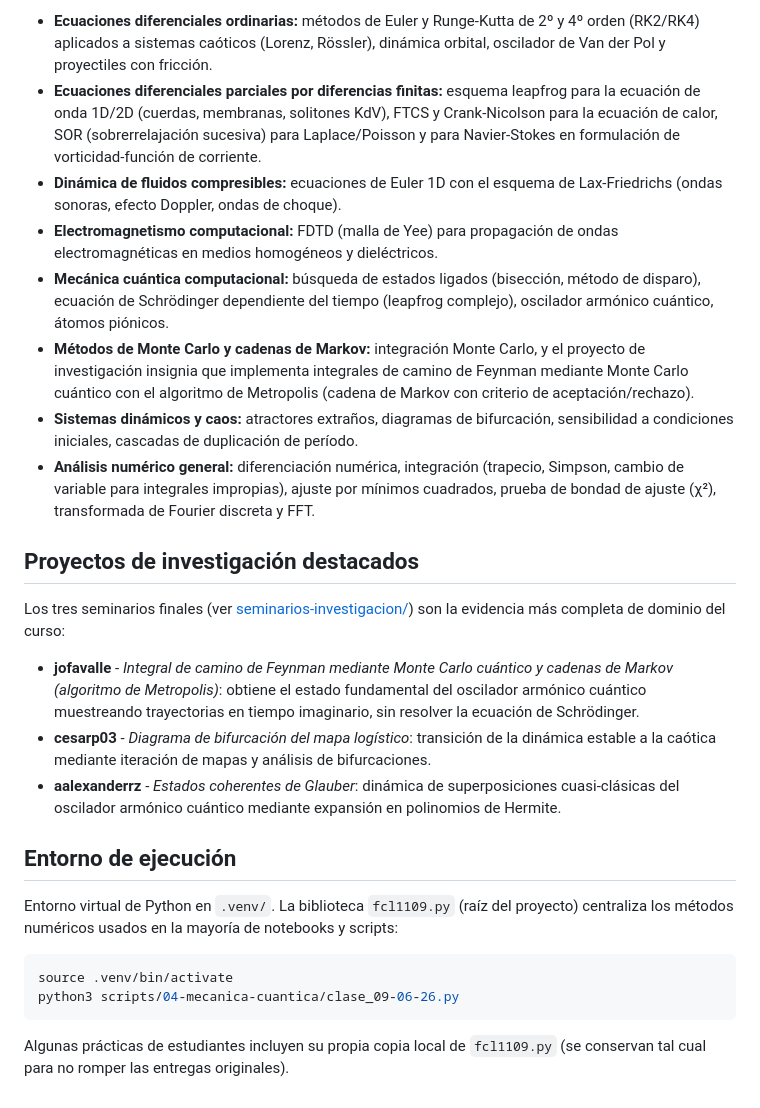
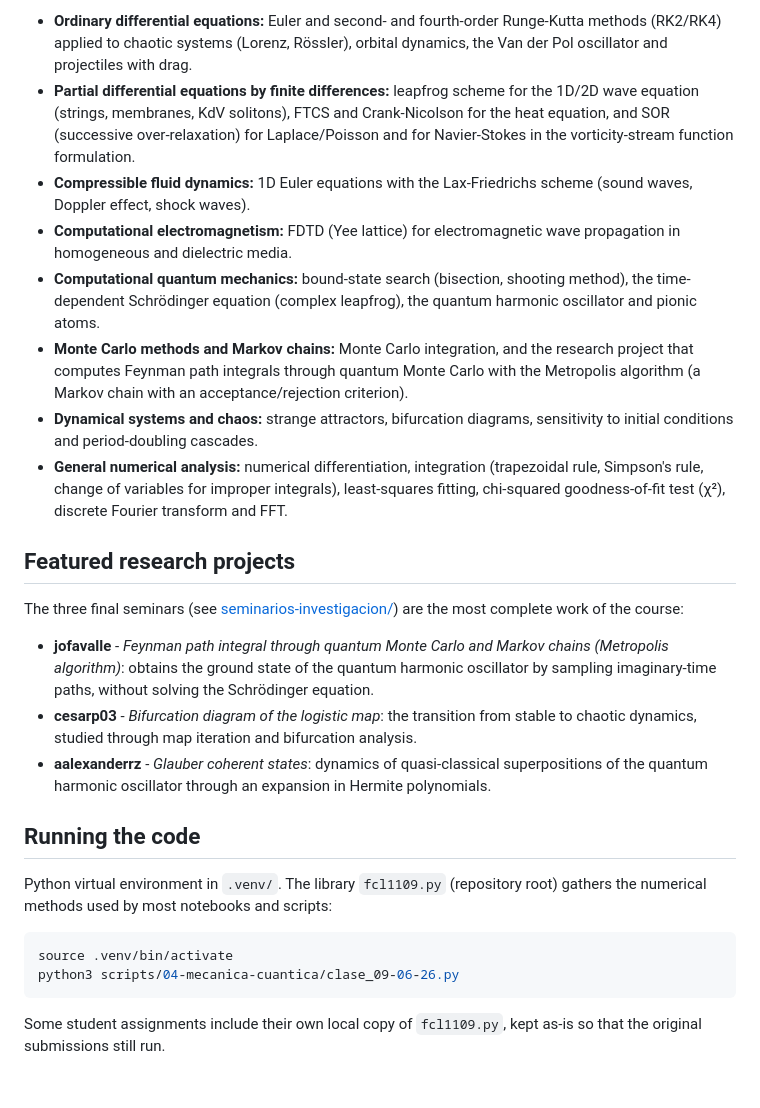
Before and after one commit to jofavalle/Computational-Physics-FCL1109-2026, a Markdown page: README.md, the part around one of its changes. GitHub-like rendering.

````diff
--- a/README.md
+++ b/README.md
@@ -42,28 +46,28 @@ Evaluación: 4 prácticas numéricas (40 %) + 3 exámenes parciales (60 %). Prog
 
-- **Ecuaciones diferenciales ordinarias:** métodos de Euler y Runge-Kutta de 2º y 4º orden (RK2/RK4) aplicados a sistemas caóticos (Lorenz, Rössler), dinámica orbital, oscilador de Van der Pol y proyectiles con fricción.
-- **Ecuaciones diferenciales parciales por diferencias finitas:** esquema leapfrog para la ecuación de onda 1D/2D (cuerdas, membranas, solitones KdV), FTCS y Crank-Nicolson para la ecuación de calor, SOR (sobrerrelajación sucesiva) para Laplace/Poisson y para Navier-Stokes en formulación de vorticidad-función de corriente.
-- **Dinámica de fluidos compresibles:** ecuaciones de Euler 1D con el esquema de Lax-Friedrichs (ondas sonoras, efecto Doppler, ondas de choque).
-- **Electromagnetismo computacional:** FDTD (malla de Yee) para propagación de ondas electromagnéticas en medios homogéneos y dieléctricos.
-- **Mecánica cuántica computacional:** búsqueda de estados ligados (bisección, método de disparo), ecuación de Schrödinger dependiente del tiempo (leapfrog complejo), oscilador armónico cuántico, átomos piónicos.
-- **Métodos de Monte Carlo y cadenas de Markov:** integración Monte Carlo, y el proyecto de investigación insignia que implementa integrales de camino de Feynman mediante Monte Carlo cuántico con el algoritmo de Metropolis (cadena de Markov con criterio de aceptación/rechazo).
-- **Sistemas dinámicos y caos:** atractores extraños, diagramas de bifurcación, sensibilidad a condiciones iniciales, cascadas de duplicación de período.
-- **Análisis numérico general:** diferenciación numérica, integración (trapecio, Simpson, cambio de variable para integrales impropias), ajuste por mínimos cuadrados, prueba de bondad de ajuste (χ²), transformada de Fourier discreta y FFT.
+- **Ordinary differential equations:** Euler and second- and fourth-order Runge-Kutta methods (RK2/RK4) applied to chaotic systems (Lorenz, Rössler), orbital dynamics, the Van der Pol oscillator and projectiles with drag.
+- **Partial differential equations by finite differences:** leapfrog scheme for the 1D/2D wave equation (strings, membranes, KdV solitons), FTCS and Crank-Nicolson for the heat equation, and SOR (successive over-relaxation) for Laplace/Poisson and for Navier-Stokes in the vorticity-stream function formulation.
+- **Compressible fluid dynamics:** 1D Euler equations with the Lax-Friedrichs scheme (sound waves, Doppler effect, shock waves).
+- **Computational electromagnetism:** FDTD (Yee lattice) for electromagnetic wave propagation in homogeneous and dielectric media.
+- **Computational quantum mechanics:** bound-state search (bisection, shooting method), the time-dependent Schrödinger equation (complex leapfrog), the quantum harmonic oscillator and pionic atoms.
+- **Monte Carlo methods and Markov chains:** Monte Carlo integration, and the research project that computes Feynman path integrals through quantum Monte Carlo with the Metropolis algorithm (a Markov chain with an acceptance/rejection criterion).
+- **Dynamical systems and chaos:** strange attractors, bifurcation diagrams, sensitivity to initial conditions and period-doubling cascades.
+- **General numerical analysis:** numerical differentiation, integration (trapezoidal rule, Simpson's rule, change of variables for improper integrals), least-squares fitting, chi-squared goodness-of-fit test (χ²), discrete Fourier transform and FFT.
 
-## Proyectos de investigación destacados
+## Featured research projects
 
-Los tres seminarios finales (ver [seminarios-investigacion/](seminarios-investigacion/)) son la evidencia más completa de dominio del curso:
+The three final seminars (see [seminarios-investigacion/](seminarios-investigacion/)) are the most complete work of the course:
 
-- **jofavalle** - *Integral de camino de Feynman mediante Monte Carlo cuántico y cadenas de Markov (algoritmo de Metropolis)*: obtiene el estado fundamental del oscilador armónico cuántico muestreando trayectorias en tiempo imaginario, sin resolver la ecuación de Schrödinger.
-- **cesarp03** - *Diagrama de bifurcación del mapa logístico*: transición de la dinámica estable a la caótica mediante iteración de mapas y análisis de bifurcaciones.
-- **aalexanderrz** - *Estados coherentes de Glauber*: dinámica de superposiciones cuasi-clásicas del oscilador armónico cuántico mediante expansión en polinomios de Hermite.
+- **jofavalle** - *Feynman path integral through quantum Monte Carlo and Markov chains (Metropolis algorithm)*: obtains the ground state of the quantum harmonic oscillator by sampling imaginary-time paths, without solving the Schrödinger equation.
+- **cesarp03** - *Bifurcation diagram of the logistic map*: the transition from stable to chaotic dynamics, studied through map iteration and bifurcation analysis.
+- **aalexanderrz** - *Glauber coherent states*: dynamics of quasi-classical superpositions of the quantum harmonic oscillator through an expansion in Hermite polynomials.
 
-## Entorno de ejecución
+## Running the code
 
-Entorno virtual de Python en `.venv/`. La biblioteca `fcl1109.py` (raíz del proyecto) centraliza los métodos numéricos usados en la mayoría de notebooks y scripts:
+Python virtual environment in `.venv/`. The library `fcl1109.py` (repository root) gathers the numerical methods used by most notebooks and scripts:
 
 ```bash
 source .venv/bin/activate
 python3 scripts/04-mecanica-cuantica/clase_09-06-26.py
 ```
 
-Algunas prácticas de estudiantes incluyen su propia copia local de `fcl1109.py` (se conservan tal cual para no romper las entregas originales).
+Some student assignments include their own local copy of `fcl1109.py`, kept as-is so that the original submissions still run.
````
Also changed, not shown: other parts of README.md (+29 -25 lines), README.es.md (added, +71 -0 lines).
